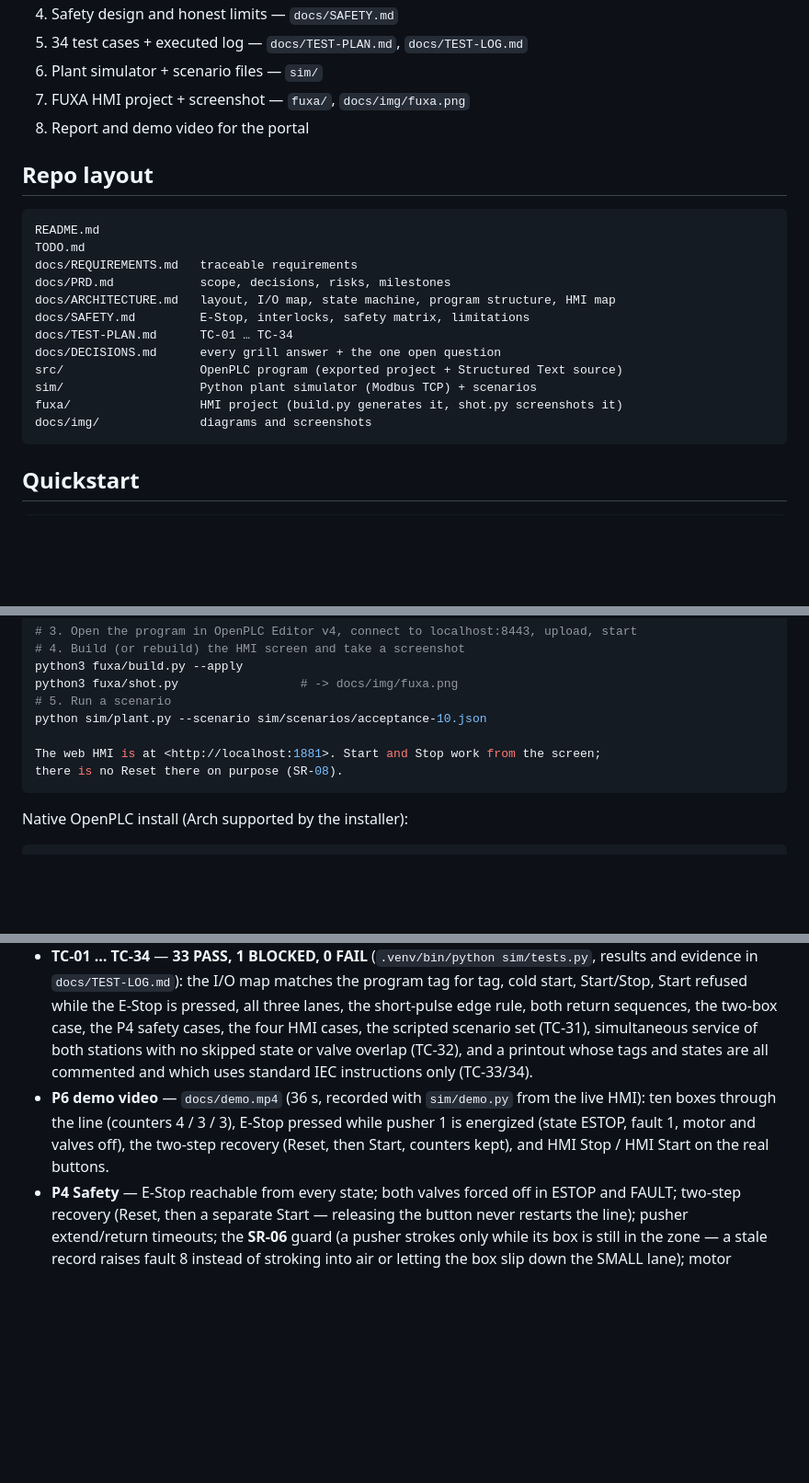
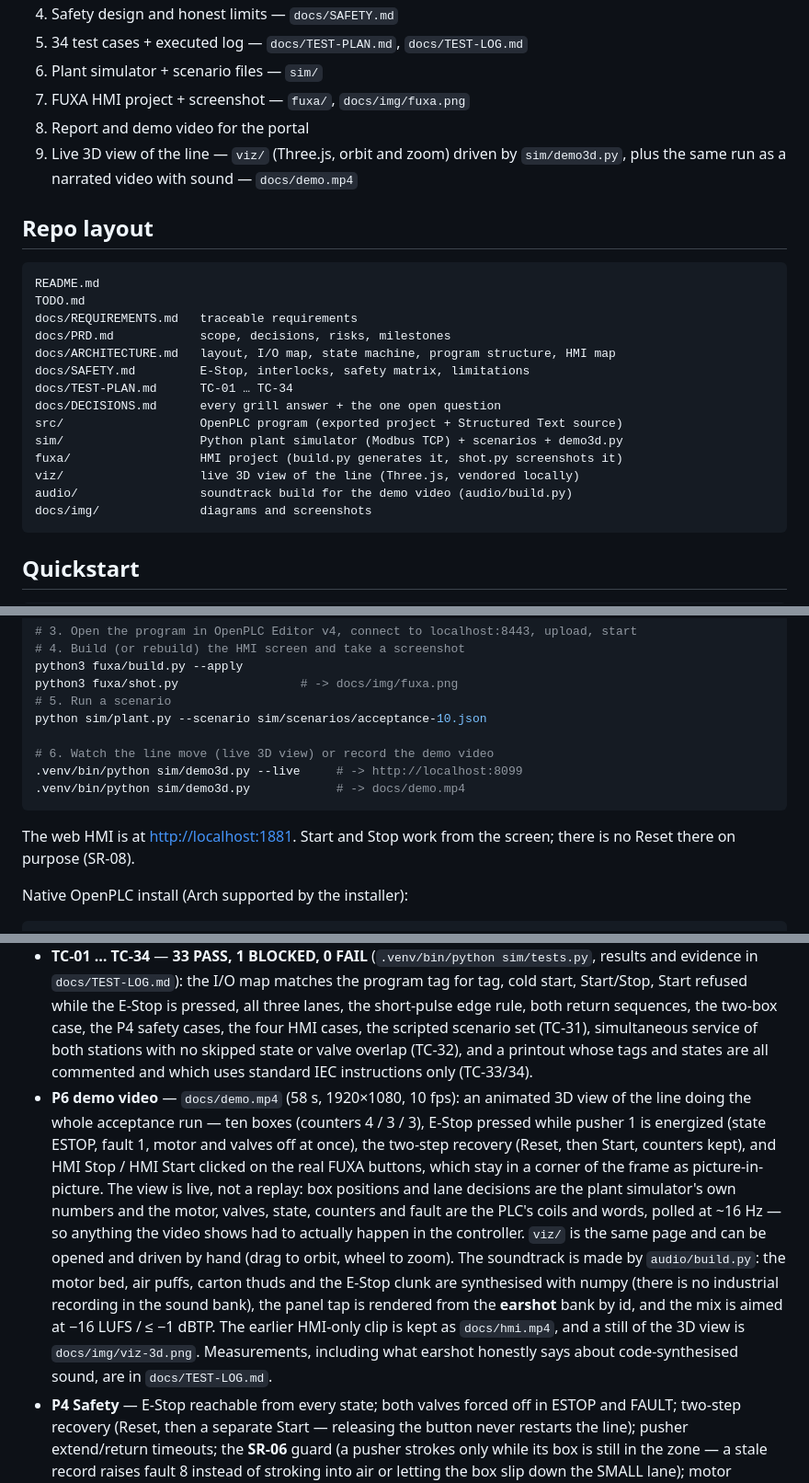
Before and after one commit to ricolazzami/decodelabs-conveyor-sorter, a Markdown page: README.md, 3 parts joined by grey strips. Shown at 92% size. Drawn GitHub-style; blank space fills up the shorter version.

````diff
--- a/README.md
+++ b/README.md
@@ -34,6 +34,7 @@ Everything else (platform, lane count, numbers) is a decision we made and record
 6. Plant simulator + scenario files — `sim/`
 7. FUXA HMI project + screenshot — `fuxa/`, `docs/img/fuxa.png`
 8. Report and demo video for the portal
+9. Live 3D view of the line — `viz/` (Three.js, orbit and zoom) driven by `sim/demo3d.py`, plus the same run as a narrated video with sound — `docs/demo.mp4`
 
 ## Repo layout
 
@@ -47,8 +48,10 @@ docs/SAFETY.md         E-Stop, interlocks, safety matrix, limitations
 docs/TEST-PLAN.md      TC-01 … TC-34
 docs/DECISIONS.md      every grill answer + the one open question
 src/                   OpenPLC program (exported project + Structured Text source)
-sim/                   Python plant simulator (Modbus TCP) + scenarios
+sim/                   Python plant simulator (Modbus TCP) + scenarios + demo3d.py
 fuxa/                  HMI project (build.py generates it, shot.py screenshots it)
+viz/                   live 3D view of the line (Three.js, vendored locally)
+audio/                 soundtrack build for the demo video (audio/build.py)
 docs/img/              diagrams and screenshots
 ```
 
@@ -68,9 +71,13 @@ python3 fuxa/shot.py                 # -> docs/img/fuxa.png
 # 5. Run a scenario
 python sim/plant.py --scenario sim/scenarios/acceptance-10.json
 
+# 6. Watch the line move (live 3D view) or record the demo video
+.venv/bin/python sim/demo3d.py --live     # -> http://localhost:8099
+.venv/bin/python sim/demo3d.py            # -> docs/demo.mp4
+```
+
 The web HMI is at <http://localhost:1881>. Start and Stop work from the screen;
 there is no Reset there on purpose (SR-08).
-```
 
 Native OpenPLC install (Arch supported by the installer):
 
@@ -95,7 +102,7 @@ Replace them if you get real belt data.
 - **P3 Program** — Structured Text state machine in `src/conveyor-sorter/conveyor-sorter/pous/programs/main.st`. Compiles, uploads and runs headlessly. Two layers: classification runs on every scan so a busy actuator sequence can never sample air instead of the box, and the state machine only drives the actuators.
 - **Acceptance run (TC-13, 10 boxes)** — **green.** `sim/scenarios/acceptance-10.json`: 4 small, 3 large, 3 boxes whose height reading is not trustworthy. Every box lands in the lane it should, counters read 4 / 3 / 3, no faults. All five fault scenarios pass too (`bash sim/run-scenarios.sh`).
 - **TC-01 … TC-34** — **33 PASS, 1 BLOCKED, 0 FAIL** (`.venv/bin/python sim/tests.py`, results and evidence in `docs/TEST-LOG.md`): the I/O map matches the program tag for tag, cold start, Start/Stop, Start refused while the E-Stop is pressed, all three lanes, the short-pulse edge rule, both return sequences, the two-box case, the P4 safety cases, the four HMI cases, the scripted scenario set (TC-31), simultaneous service of both stations with no skipped state or valve overlap (TC-32), and a printout whose tags and states are all commented and which uses standard IEC instructions only (TC-33/34).
-- **P6 demo video** — `docs/demo.mp4` (36 s, recorded with `sim/demo.py` from the live HMI): ten boxes through the line (counters 4 / 3 / 3), E-Stop pressed while pusher 1 is energized (state ESTOP, fault 1, motor and valves off), the two-step recovery (Reset, then Start, counters kept), and HMI Stop / HMI Start on the real buttons.
+- **P6 demo video** — `docs/demo.mp4` (58 s, 1920×1080, 10 fps): an animated 3D view of the line doing the whole acceptance run — ten boxes (counters 4 / 3 / 3), E-Stop pressed while pusher 1 is energized (state ESTOP, fault 1, motor and valves off at once), the two-step recovery (Reset, then Start, counters kept), and HMI Stop / HMI Start clicked on the real FUXA buttons, which stay in a corner of the frame as picture-in-picture. The view is live, not a replay: box positions and lane decisions are the plant simulator's own numbers and the motor, valves, state, counters and fault are the PLC's coils and words, polled at ~16 Hz — so anything the video shows had to actually happen in the controller. `viz/` is the same page and can be opened and driven by hand (drag to orbit, wheel to zoom). The soundtrack is made by `audio/build.py`: the motor bed, air puffs, carton thuds and the E-Stop clunk are synthesised with numpy (there is no industrial recording in the sound bank), the panel tap is rendered from the **earshot** bank by id, and the mix is aimed at −16 LUFS / ≤ −1 dBTP. The earlier HMI-only clip is kept as `docs/hmi.mp4`, and a still of the 3D view is `docs/img/viz-3d.png`. Measurements, including what earshot honestly says about code-synthesised sound, are in `docs/TEST-LOG.md`.
 - **P4 Safety** — E-Stop reachable from every state; both valves forced off in ESTOP and FAULT; two-step recovery (Reset, then a separate Start — releasing the button never restarts the line); pusher extend/return timeouts; the **SR-06** guard (a pusher strokes only while its box is still in the zone — a stale record raises fault 8 instead of stroking into air or letting the box slip down the SMALL lane); motor overload; and no HMI reset path (SR-08). Wiring evidence: `docs/img/wiring.png` (motor power, contactor coil circuit, E-Stop, valve supply, PLC I/O).
 - **P5 HMI** — FUXA screen generated by `fuxa/build.py` (13 tags, one view), served at <http://localhost:1881>, screenshot `docs/img/fuxa.png`. Shows the motor, the three lamps, the state and fault as text, the three counters, and START / STOP. It polls the PLC once a second (TC-28 measured 0.41 s) and has no reset control (TC-30). Losing the HMI changes nothing: the line stopped and restarted from the panel while FUXA was down, counters kept (TC-29). The stock FUXA image ships without `modbus-serial`, so the compose file builds a thin layer that adds it (`fuxa/Dockerfile`).
 - **TC-17 (hardware independence) is BLOCKED, not passed** — proving the E-Stop cuts the motor with the PLC ignored needs the physical relay kit, which is not available. The design evidence is the wiring diagram and `docs/SAFETY.md` §2/§7, and the report states it as blocked.
````
Also changed, not shown: TODO.md (+1 -0 lines), docs/TEST-LOG.md (+62 -6 lines), docs/img/viz-3d.png (added), 10 other files.
